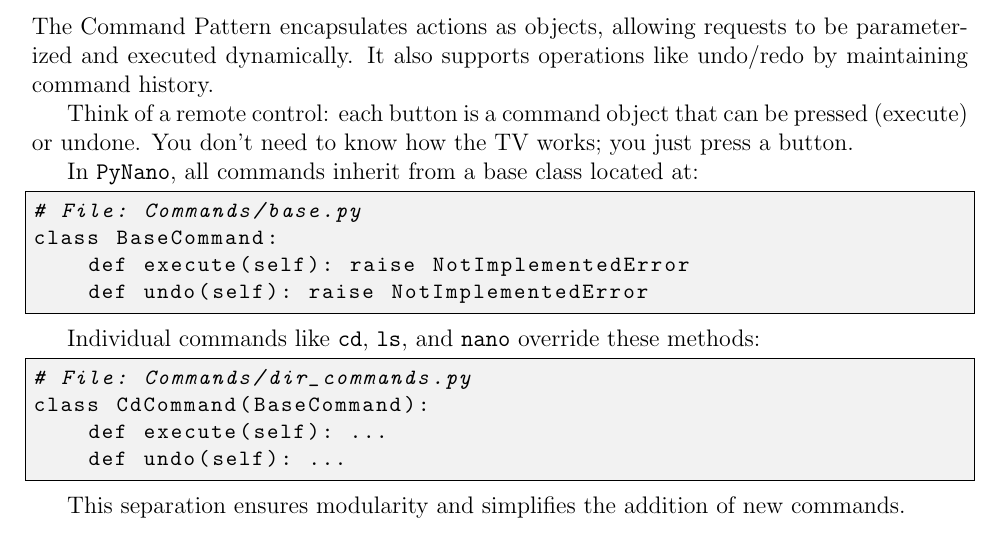
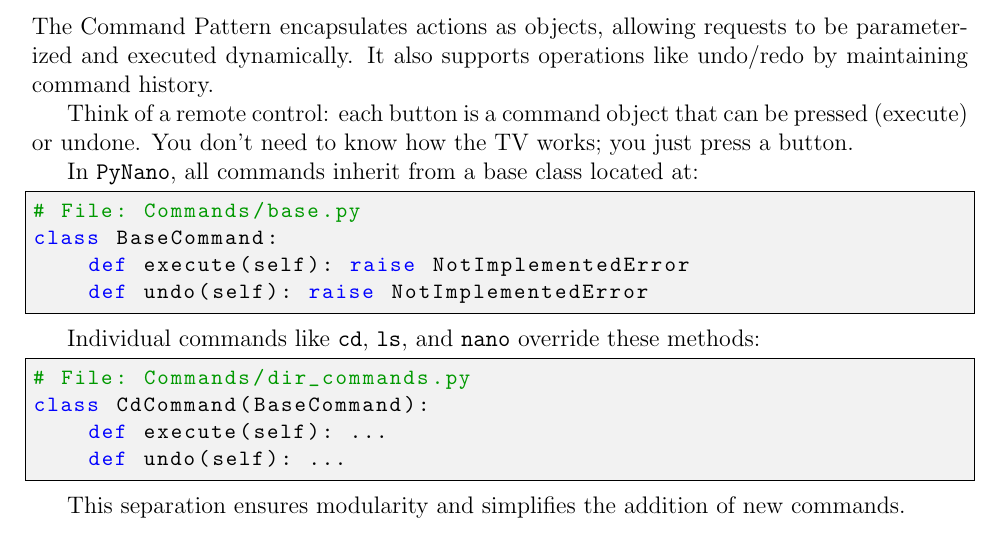
Before and after one commit to Ohtears/PyNano, a LaTeX document (Documentation/design_patterns.tex): part of page 1 of 6, cut so that both start at the same text. Compiled offline with pdfLaTeX.

Commit message:
Enhanced LateX documentation

```diff
--- a/Documentation/design_patterns.tex
+++ b/Documentation/design_patterns.tex
@@ -19,6 +19,10 @@ Course Code: 14032}
 \lstset{
     backgroundcolor=\color{codegray},
     basicstyle=\ttfamily\small,
+    keywordstyle=\color{blue},
+    commentstyle=\color{green!60!black},
+    stringstyle=\color{red},
+    showstringspaces=false,
     frame=single,
     breaklines=true,
     postbreak=\mbox{\textcolor{red}{$\hookrightarrow$}\space}
```
Also changed, not shown: Documentation/design_patterns.pdf, 1 other file.
